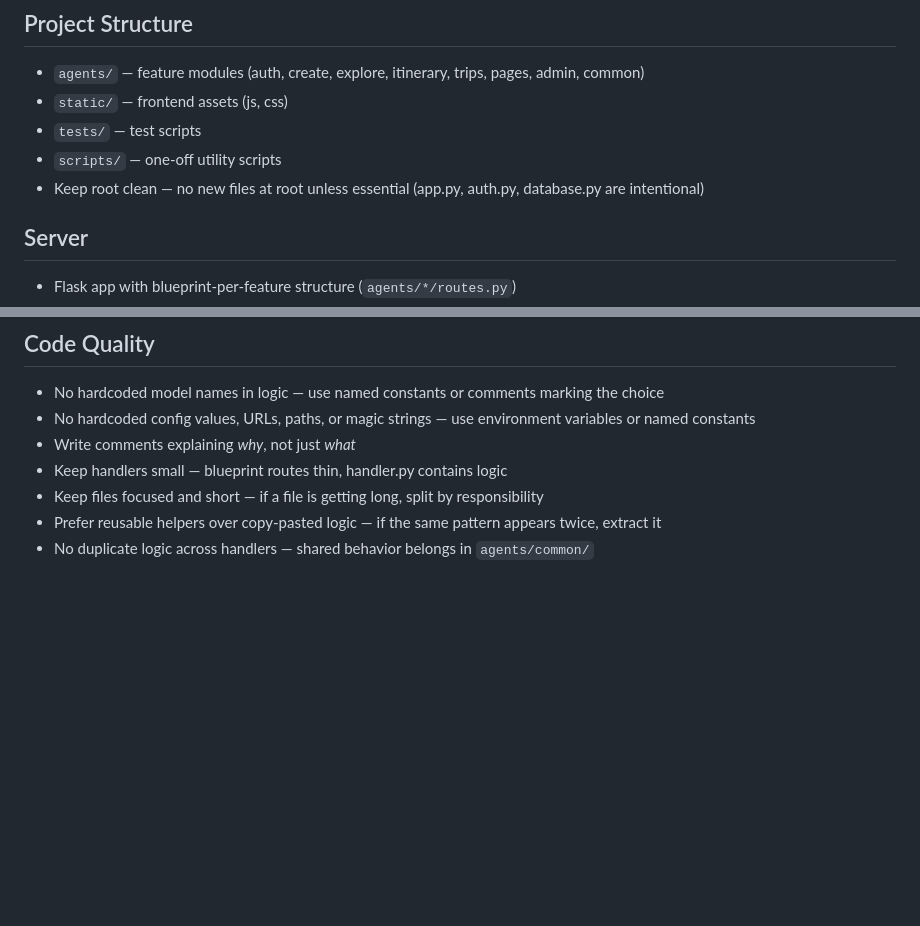
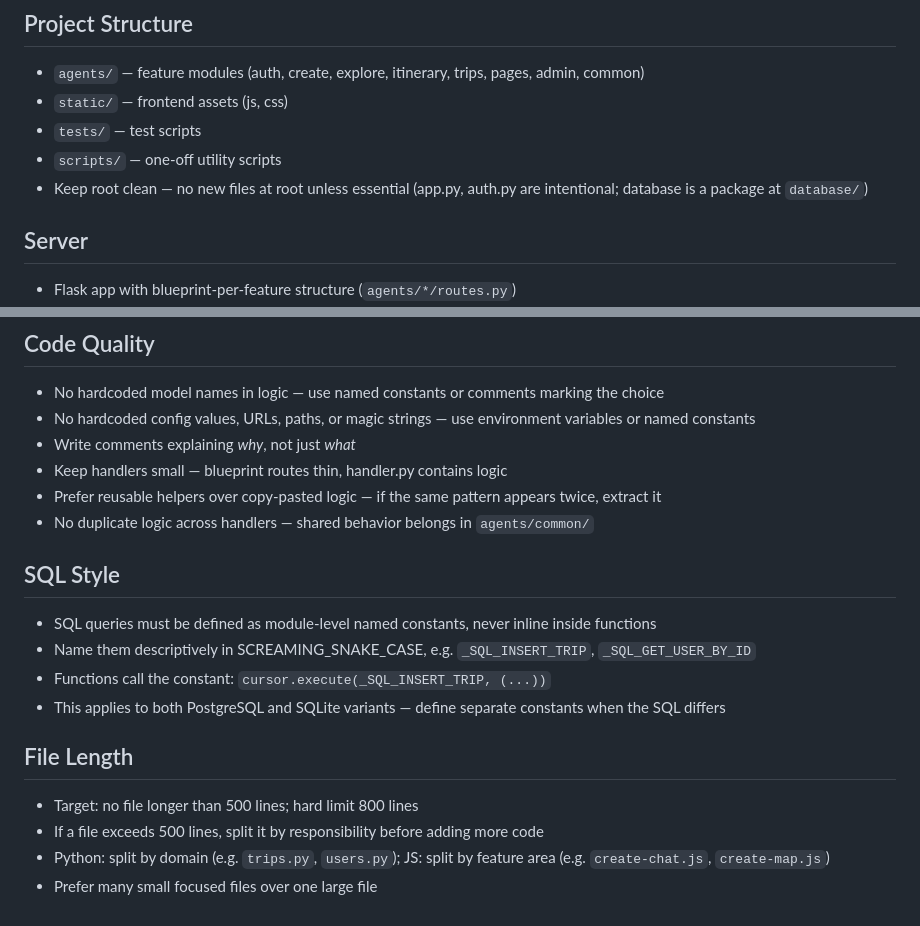
Before and after one commit to aabtzu/libertas-travel, a Markdown page: CLAUDE.md, 2 parts joined by grey strips. GitHub-like rendering; blank space fills up the shorter version.

Commit message:
Add SQL constants, file length, and modularity rules to CLAUDE.md
- SQL queries must be module-level named constants (_SQL_INSERT_TRIP style),
  never inline multi-line strings inside functions
- File length target 500 lines, hard limit 800; split before adding more code
- Fix stale database.py reference (now a package)

Co-Authored-By: Claude Sonnet 4.6 <noreply@anthropic.com>

```diff
--- a/CLAUDE.md
+++ b/CLAUDE.md
@@ -10,7 +10,7 @@
 - `static/` — frontend assets (js, css)
 - `tests/` — test scripts
 - `scripts/` — one-off utility scripts
-- Keep root clean — no new files at root unless essential (app.py, auth.py, database.py are intentional)
+- Keep root clean — no new files at root unless essential (app.py, auth.py are intentional; database is a package at `database/`)
 
 ## Server
 - Flask app with blueprint-per-feature structure (`agents/*/routes.py`)
@@ -65,6 +65,17 @@
 - No hardcoded config values, URLs, paths, or magic strings — use environment variables or named constants
 - Write comments explaining *why*, not just *what*
 - Keep handlers small — blueprint routes thin, handler.py contains logic
-- Keep files focused and short — if a file is getting long, split by responsibility
 - Prefer reusable helpers over copy-pasted logic — if the same pattern appears twice, extract it
 - No duplicate logic across handlers — shared behavior belongs in `agents/common/`
+
+## SQL Style
+- SQL queries must be defined as module-level named constants, never inline inside functions
+- Name them descriptively in SCREAMING_SNAKE_CASE, e.g. `_SQL_INSERT_TRIP`, `_SQL_GET_USER_BY_ID`
+- Functions call the constant: `cursor.execute(_SQL_INSERT_TRIP, (...))`
+- This applies to both PostgreSQL and SQLite variants — define separate constants when the SQL differs
+
+## File Length
+- Target: no file longer than 500 lines; hard limit 800 lines
+- If a file exceeds 500 lines, split it by responsibility before adding more code
+- Python: split by domain (e.g. `trips.py`, `users.py`); JS: split by feature area (e.g. `create-chat.js`, `create-map.js`)
+- Prefer many small focused files over one large file
```
